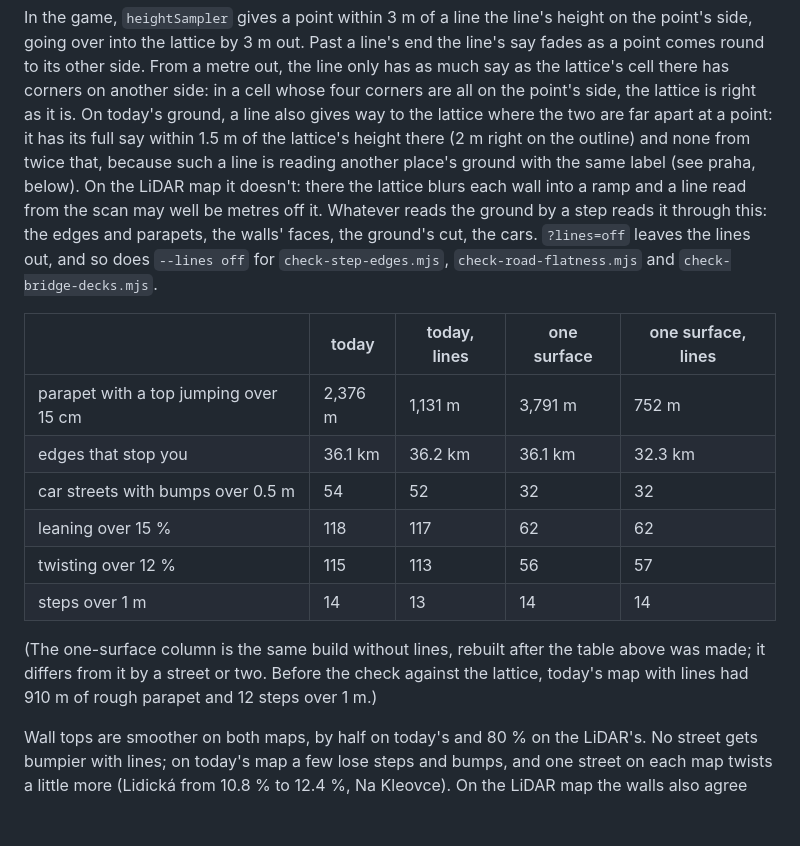
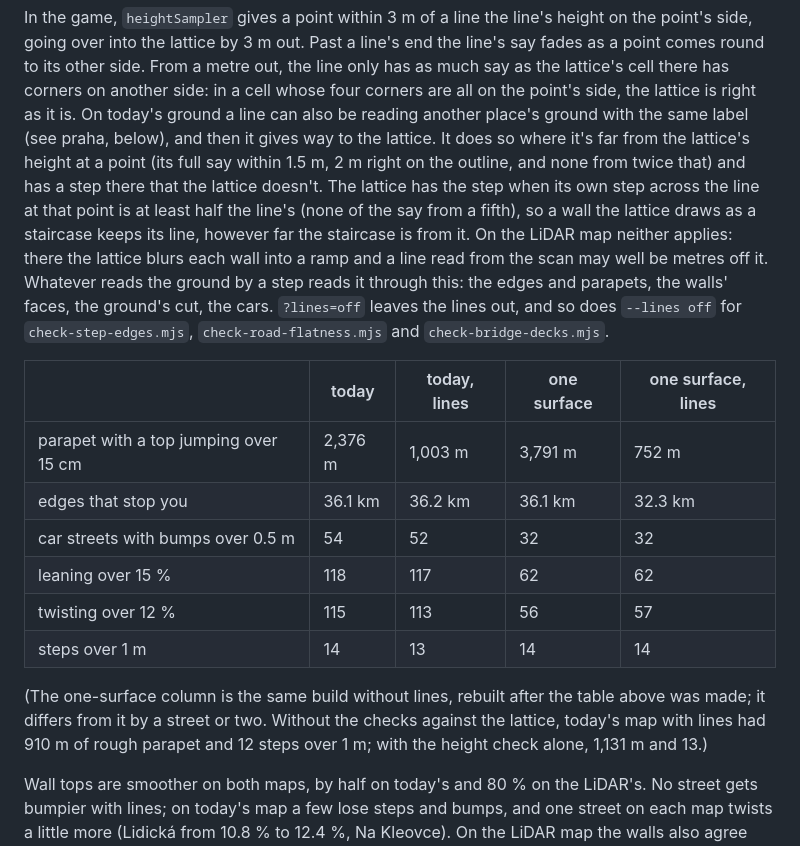
Before and after one commit to jonasjancarik/streets-of-prague, a Markdown page: docs/road-surface-findings.md, the part around one of its changes. Rendered like a GitHub page; blank space fills up the shorter version.

```diff
--- a/docs/road-surface-findings.md
+++ b/docs/road-surface-findings.md
@@ -1391,18 +1391,22 @@ the point's side, going over into the lattice by 3 m out. Past a line's end the
 say fades as a point comes round to its other side. From a metre out, the line only has
 as much say as the lattice's cell there has corners on another side: in a cell whose
 four corners are all on the point's side, the lattice is right as it is. On today's
-ground, a line also gives way to the lattice where the two are far apart at a point: it
-has its full say within 1.5 m of the lattice's height there (2 m right on the outline)
-and none from twice that, because such a line is reading another place's ground with the
-same label (see praha, below). On the LiDAR map it doesn't: there the lattice blurs each
-wall into a ramp and a line read from the scan may well be metres off it. Whatever reads
+ground a line can also be reading another place's ground with the same label (see praha,
+below), and then it gives way to the lattice. It does so where it's far from the
+lattice's height at a point (its full say within 1.5 m, 2 m right on the outline, and
+none from twice that) and has a step there that the lattice doesn't. The lattice has the
+step when its own step across the line at that point is at least half the line's (none
+of the say from a fifth), so a wall the lattice draws as a staircase keeps its line,
+however far the staircase is from it. On the LiDAR map neither applies: there the
+lattice blurs each wall into a ramp and a line read from the scan may well be metres off
+it. Whatever reads
 the ground by a step reads it through this: the edges and parapets, the walls' faces, the
 ground's cut, the cars. `?lines=off` leaves the lines out, and so does `--lines off` for
 `check-step-edges.mjs`, `check-road-flatness.mjs` and `check-bridge-decks.mjs`.
 
 | | today | today, lines | one surface | one surface, lines |
 |---|---|---|---|---|
-| parapet with a top jumping over 15 cm | 2,376 m | 1,131 m | 3,791 m | 752 m |
+| parapet with a top jumping over 15 cm | 2,376 m | 1,003 m | 3,791 m | 752 m |
 | edges that stop you | 36.1 km | 36.2 km | 36.1 km | 32.3 km |
 | car streets with bumps over 0.5 m | 54 | 52 | 32 | 32 |
 | leaning over 15 % | 118 | 117 | 62 | 62 |
@@ -1410,8 +1414,9 @@ ground's cut, the cars. `?lines=off` leaves the lines out, and so does `--lines
 | steps over 1 m | 14 | 13 | 14 | 14 |
 
 (The one-surface column is the same build without lines, rebuilt after the table above
-was made; it differs from it by a street or two. Before the check against the lattice,
-today's map with lines had 910 m of rough parapet and 12 steps over 1 m.)
+was made; it differs from it by a street or two. Without the checks against the
+lattice, today's map with lines had 910 m of rough parapet and 12 steps over 1 m; with
+the height check alone, 1,131 m and 13.)
 
 Wall tops are smoother on both maps, by half on today's and 80 % on the LiDAR's. No
 street gets bumpier with lines; on today's map a few lose steps and bumps, and one street
```
Also changed, not shown: other parts of docs/road-surface-findings.md (+37 -26 lines), docs/handbook.md (+2 -2 lines), docs/images/step-lines-check.jpg, 2 other files.
